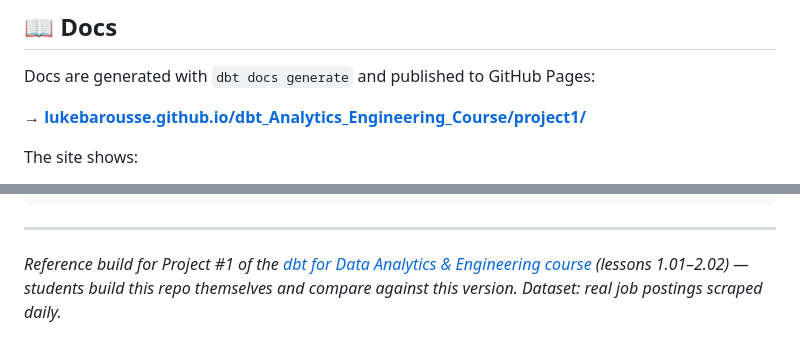
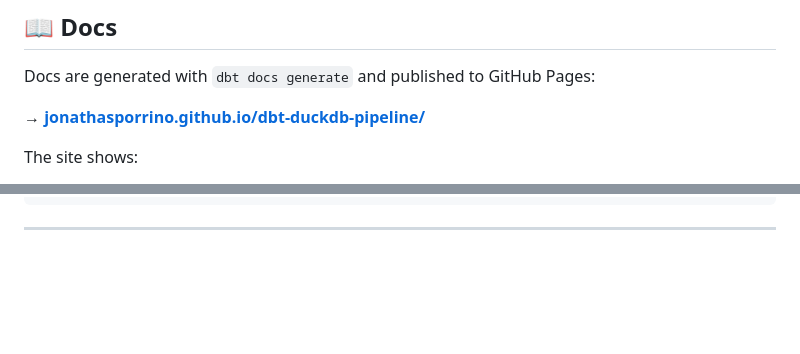
Before and after one commit to jonathasporrino/dbt-duckdb-pipeline, a Markdown page: README.md, 2 parts joined by grey strips. Drawn GitHub-style; blank space fills up the shorter version.

Commit message:
fix: update links to hosted dbt docs in README

````diff
--- a/README.md
+++ b/README.md
@@ -84,7 +84,7 @@ SELECT * FROM monthly_summary;
 
 Docs are generated with `dbt docs generate` and published to GitHub Pages:
 
-**→ [lukebarousse.github.io/dbt_Analytics_Engineering_Course/project1/]()**
+**→ [jonathasporrino.github.io/dbt-duckdb-pipeline/](https://jonathasporrino.github.io/dbt-duckdb-pipeline/)**
 
 The site shows:
 
@@ -126,5 +126,3 @@ uv run dbt docs serve
 ```
 
 ---
-
-*Reference build for Project #1 of the [dbt for Data Analytics & Engineering course](https://www.lukebarousse.com) (lessons 1.01–2.02) — students build this repo themselves and compare against this version. Dataset: real job postings scraped daily.*
````
Also changed, not shown: other parts of README.md (+1 -1 lines).
